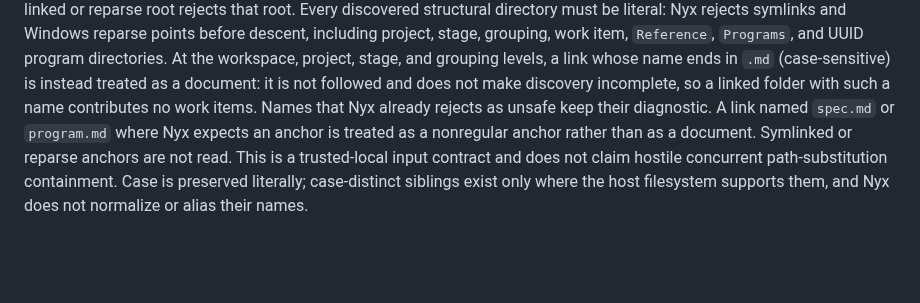
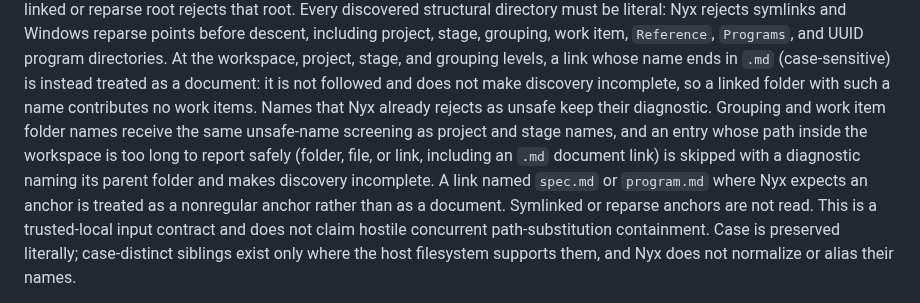
Before and after one commit to d10-analytics/Nyx, a Markdown page: docs/specification-reference.md, the part around the change. GitHub-like rendering; blank space fills up the shorter version.

Commit message:
docs: state nested unsafe-name screening and the reportable path bound

```diff
--- a/docs/specification-reference.md
+++ b/docs/specification-reference.md
@@ -87,8 +87,12 @@ and UUID program directories. At the workspace, project, stage, and grouping
 levels, a link whose name ends in `.md` (case-sensitive) is instead treated as
 a document: it is not followed and does not make discovery incomplete, so a
 linked folder with such a name contributes no work items. Names that Nyx
-already rejects as unsafe keep their diagnostic. A link named `spec.md` or
-`program.md` where Nyx expects an anchor is treated as a nonregular anchor
+already rejects as unsafe keep their diagnostic. Grouping and work item folder
+names receive the same unsafe-name screening as project and stage names, and an
+entry whose path inside the workspace is too long to report safely (folder,
+file, or link, including an `.md` document link) is skipped with a diagnostic
+naming its parent folder and makes discovery incomplete. A link named `spec.md`
+or `program.md` where Nyx expects an anchor is treated as a nonregular anchor
 rather than as a document. Symlinked or reparse anchors are not read. This is
 a trusted-local input contract and does not claim hostile concurrent
 path-substitution containment. Case is preserved literally; case-distinct
```
Also changed, not shown: docs/workspaces.md (+9 -4 lines).
